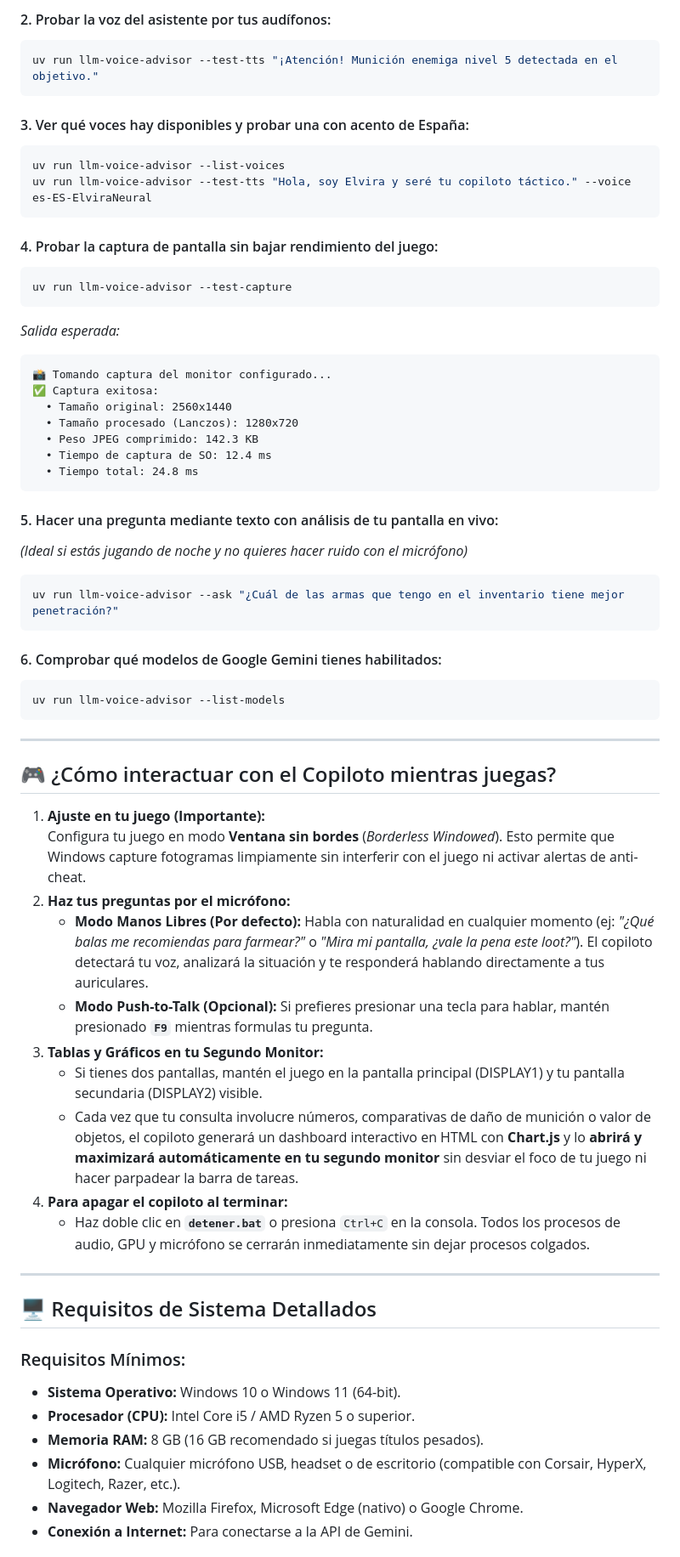
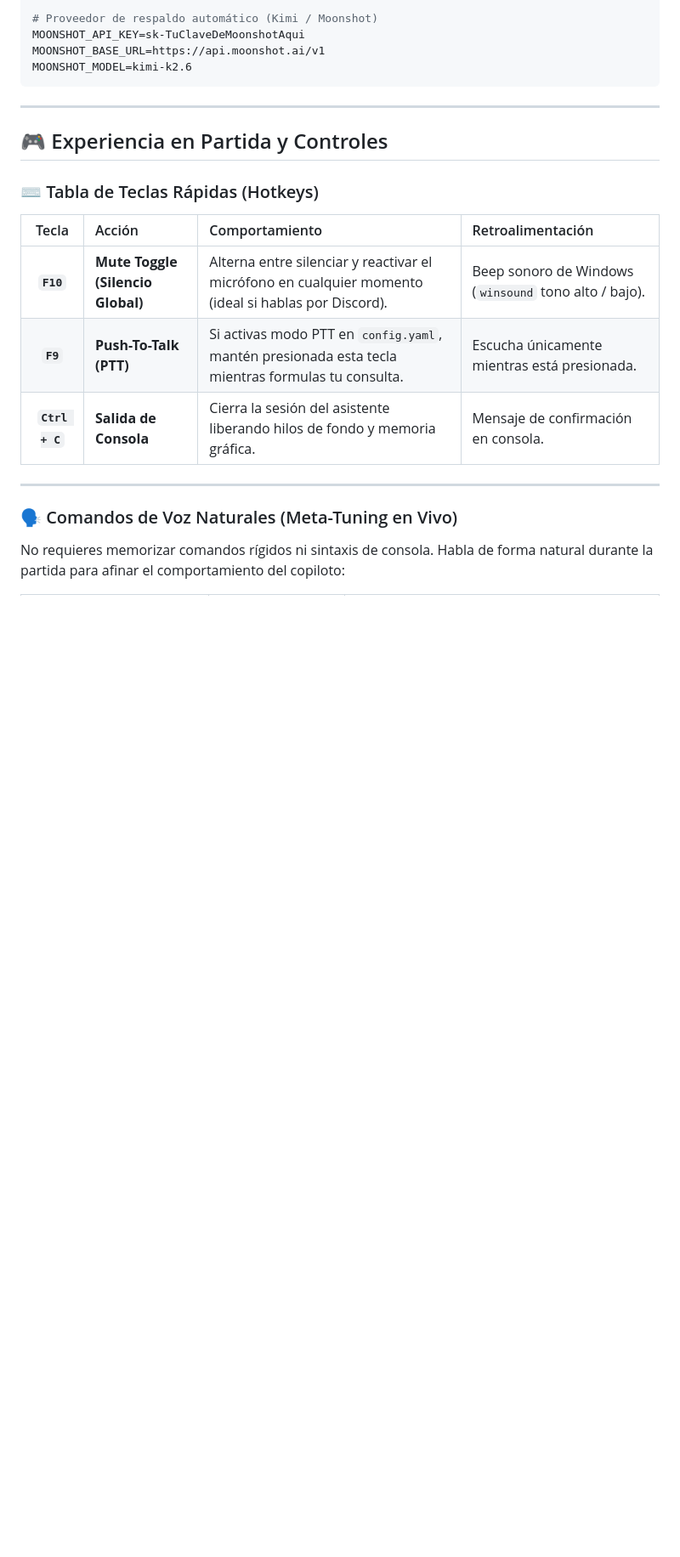
Before and after one commit to reaper1067MSX/llm-voice-advisor, a Markdown page: README.md, the part around one of its changes. Shown at 85% size. Drawn GitHub-style; blank space fills up the shorter version.

Commit message:
docs(readme): rewrite readme with cognitive doc design for 1-click zero-code setup

````diff
--- a/README.md
+++ b/README.md
@@ -167,64 +50,24 @@ Procesando y transcribiendo...
-#### 2. Probar la voz del asistente por tus audífonos:
-```powershell
-uv run llm-voice-advisor --test-tts "¡Atención! Munición enemiga nivel 5 detectada en el objetivo."
-```
-
-#### 3. Ver qué voces hay disponibles y probar una con acento de España:
-```powershell
-uv run llm-voice-advisor --list-voices
-uv run llm-voice-advisor --test-tts "Hola, soy Elvira y seré tu copiloto táctico." --voice es-ES-ElviraNeural
-```
-
-#### 4. Probar la captura de pantalla sin bajar rendimiento del juego:
-```powershell
-uv run llm-voice-advisor --test-capture
-```
-*Salida esperada:*
-```text
-📸 Tomando captura del monitor configurado...
-✅ Captura exitosa:
-  • Tamaño original: 2560x1440
-  • Tamaño procesado (Lanczos): 1280x720
-  • Peso JPEG comprimido: 142.3 KB
-  • Tiempo de captura de SO: 12.4 ms
-  • Tiempo total: 24.8 ms
-```
-
-#### 5. Hacer una pregunta mediante texto con análisis de tu pantalla en vivo:
-*(Ideal si estás jugando de noche y no quieres hacer ruido con el micrófono)*
-```powershell
-uv run llm-voice-advisor --ask "¿Cuál de las armas que tengo en el inventario tiene mejor penetración?"
-```
-
-#### 6. Comprobar qué modelos de Google Gemini tienes habilitados:
-```powershell
-uv run llm-voice-advisor --list-models
+# Proveedor de respaldo automático (Kimi / Moonshot)
+MOONSHOT_API_KEY=sk-TuClaveDeMoonshotAqui
+MOONSHOT_BASE_URL=https://api.moonshot.ai/v1
+MOONSHOT_MODEL=kimi-k2.6
 ```
 
 ---
 
-## 🎮 ¿Cómo interactuar con el Copiloto mientras juegas?
+## 🎮 Experiencia en Partida y Controles
 
-1. **Ajuste en tu juego (Importante):**
-   Configura tu juego en modo **Ventana sin bordes** (*Borderless Windowed*). Esto permite que Windows capture fotogramas limpiamente sin interferir con el juego ni activar alertas de anti-cheat.
-2. **Haz tus preguntas por el micrófono:**
-   * **Modo Manos Libres (Por defecto):** Habla con naturalidad en cualquier momento (ej: *"¿Qué balas me recomiendas para farmear?"* o *"Mira mi pantalla, ¿vale la pena este loot?"*). El copiloto detectará tu voz, analizará la situación y te responderá hablando directamente a tus auriculares.
-   * **Modo Push-to-Talk (Opcional):** Si prefieres presionar una tecla para hablar, mantén presionado **`F9`** mientras formulas tu pregunta.
-3. **Tablas y Gráficos en tu Segundo Monitor:**
-   * Si tienes dos pantallas, mantén el juego en la pantalla principal (DISPLAY1) y tu pantalla secundaria (DISPLAY2) visible.
-   * Cada vez que tu consulta involucre números, comparativas de daño de munición o valor de objetos, el copiloto generará un dashboard interactivo en HTML con **Chart.js** y lo **abrirá y maximizará automáticamente en tu segundo monitor** sin desviar el foco de tu juego ni hacer parpadear la barra de tareas.
-4. **Para apagar el copiloto al terminar:**
-   * Haz doble clic en **`detener.bat`** o presiona `Ctrl+C` en la consola. Todos los procesos de audio, GPU y micrófono se cerrarán inmediatamente sin dejar procesos colgados.
+### ⌨️ Tabla de Teclas Rápidas (Hotkeys)
+
+| Tecla | Acción | Comportamiento | Retroalimentación |
+| :---: | :--- | :--- | :--- |
+| **`F10`** | **Mute Toggle (Silencio Global)** | Alterna entre silenciar y reactivar el micrófono en cualquier momento (ideal si hablas por Discord). | Beep sonoro de Windows (`winsound` tono alto / bajo). |
+| **`F9`** | **Push-To-Talk (PTT)** | Si activas modo PTT en `config.yaml`, mantén presionada esta tecla mientras formulas tu consulta. | Escucha únicamente mientras está presionada. |
+| **`Ctrl + C`** | **Salida de Consola** | Cierra la sesión del asistente liberando hilos de fondo y memoria gráfica. | Mensaje de confirmación en consola. |
 
 ---
 
-## 🖥️ Requisitos de Sistema Detallados
+### 🗣️ Comandos de Voz Naturales (Meta-Tuning en Vivo)
 
-### Requisitos Mínimos:
-* **Sistema Operativo:** Windows 10 o Windows 11 (64-bit).
-* **Procesador (CPU):** Intel Core i5 / AMD Ryzen 5 o superior.
-* **Memoria RAM:** 8 GB (16 GB recomendado si juegas títulos pesados).
-* **Micrófono:** Cualquier micrófono USB, headset o de escritorio (compatible con Corsair, HyperX, Logitech, Razer, etc.).
-* **Navegador Web:** Mozilla Firefox, Microsoft Edge (nativo) o Google Chrome.
-* **Conexión a Internet:** Para conectarse a la API de Gemini.
+No requieres memorizar comandos rígidos ni sintaxis de consola. Habla de forma natural durante la partida para afinar el comportamiento del copiloto:
 
````
Also changed, not shown: other parts of README.md (+127 -188 lines).
